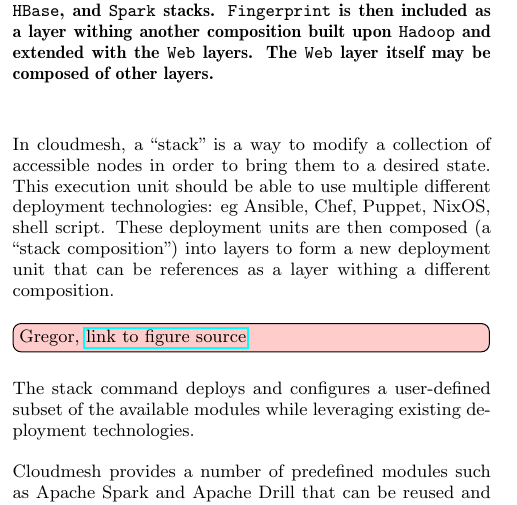
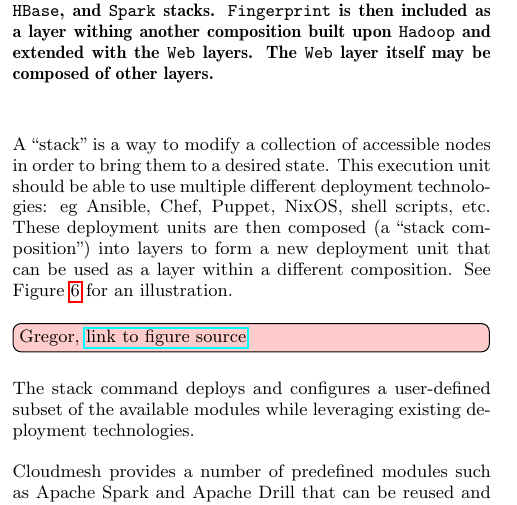
Before and after one commit to cyberaide/nist, a LaTeX paper (vonLaszewski-nist.tex, which reads content.tex): part of one column of page 6 of 10, cut so that both start at the same text. Compiled offline with pdfLaTeX.

Commit message:
chg:dev: cleanup wording

```diff
--- a/content.tex
+++ b/content.tex
@@ -596,13 +596,13 @@ Automatically generates Graphical representation of input parameters
 The cloudmesh stack command tackles the problem of reproducibly
 deploying software stacks and packages on virtual clusters.
 
-In cloudmesh, a ``stack'' is a way to modify a collection of
-accessible nodes in order to bring them to a desired state. This
-execution unit should be able to use multiple different deployment
-technologies: eg Ansible, Chef, Puppet, NixOS, shell script. These
-deployment units are then composed (a ``stack composition'') into
-layers to form a new deployment unit that can be references as a layer
-withing a different composition.
+A ``stack'' is a way to modify a collection of accessible nodes in
+order to bring them to a desired state. This execution unit should be
+able to use multiple different deployment technologies: eg Ansible,
+Chef, Puppet, NixOS, shell scripts, etc. These deployment units are
+then composed (a ``stack composition'') into layers to form a new
+deployment unit that can be used as a layer within a different
+composition. See Figure~\ref{F:stack-composition} for an illustration.
 
 
 \begin{figure}
```
